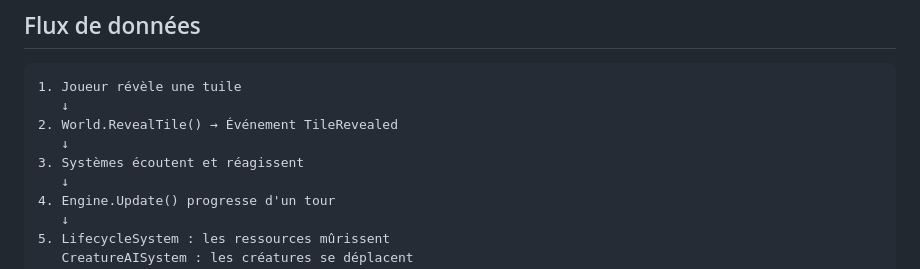
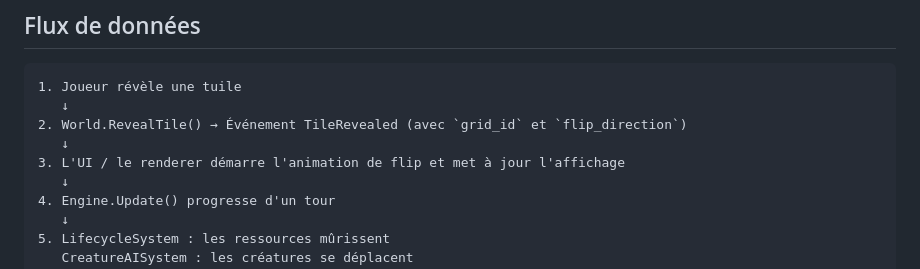
Before and after one commit to LIannhic/hunter-gatherers-concentration, a Markdown page: internal/domain/README.md, the part around the change. Rendered like a GitHub page.

Commit message:
docs: update architecture and domain docs for new grid creation and TileRevealed payload

````diff
--- a/internal/domain/README.md
+++ b/internal/domain/README.md
@@ -294,9 +294,9 @@ func (ai *SimpleAI) Decide(c *Creature, world WorldState) Action {
 ```
 1. Joueur révèle une tuile
    ↓
-2. World.RevealTile() → Événement TileRevealed
+2. World.RevealTile() → Événement TileRevealed (avec `grid_id` et `flip_direction`)
    ↓
-3. Systèmes écoutent et réagissent
+3. L'UI / le renderer démarre l'animation de flip et met à jour l'affichage
    ↓
 4. Engine.Update() progresse d'un tour
    ↓
````
Also changed, not shown: ARCHITECTURE.md (+14 -5 lines).
